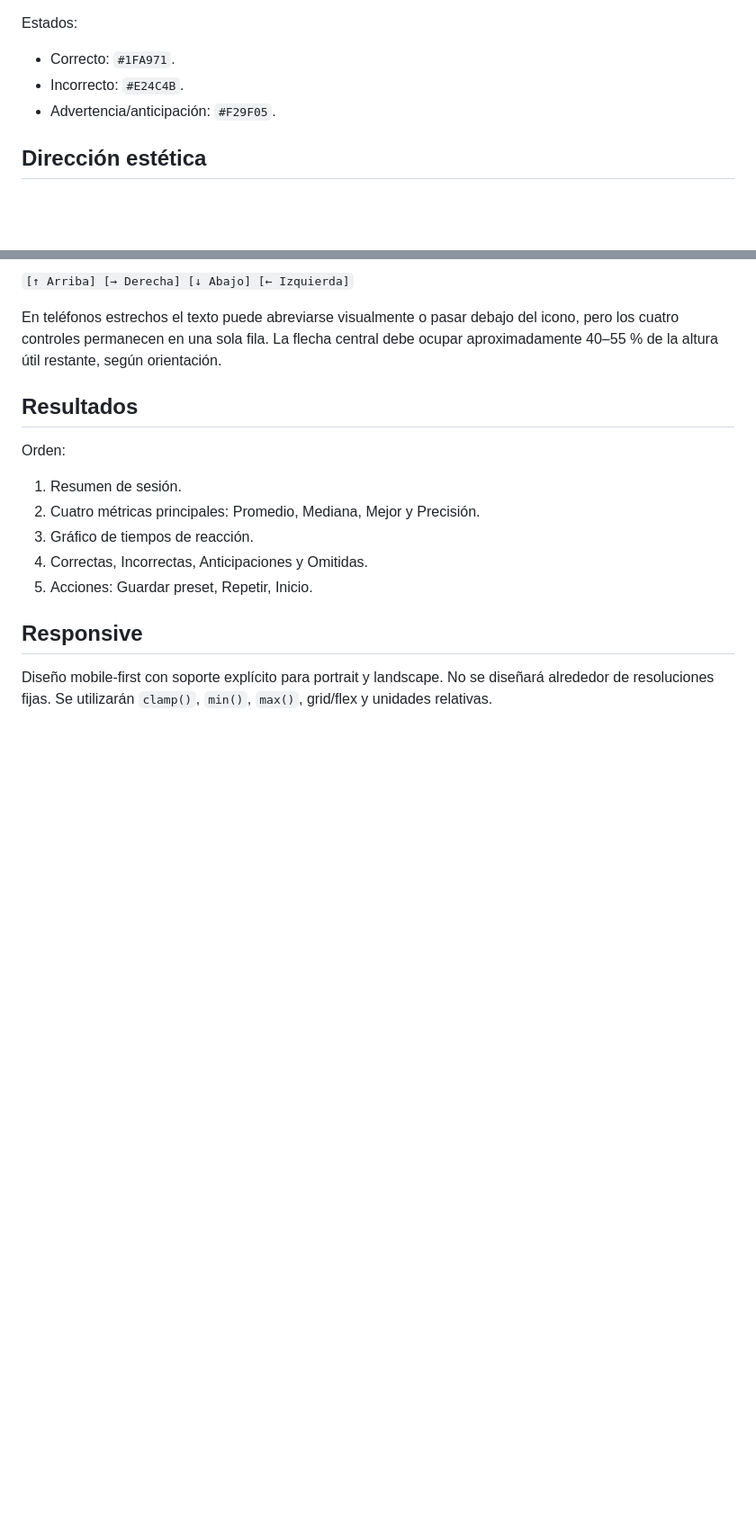
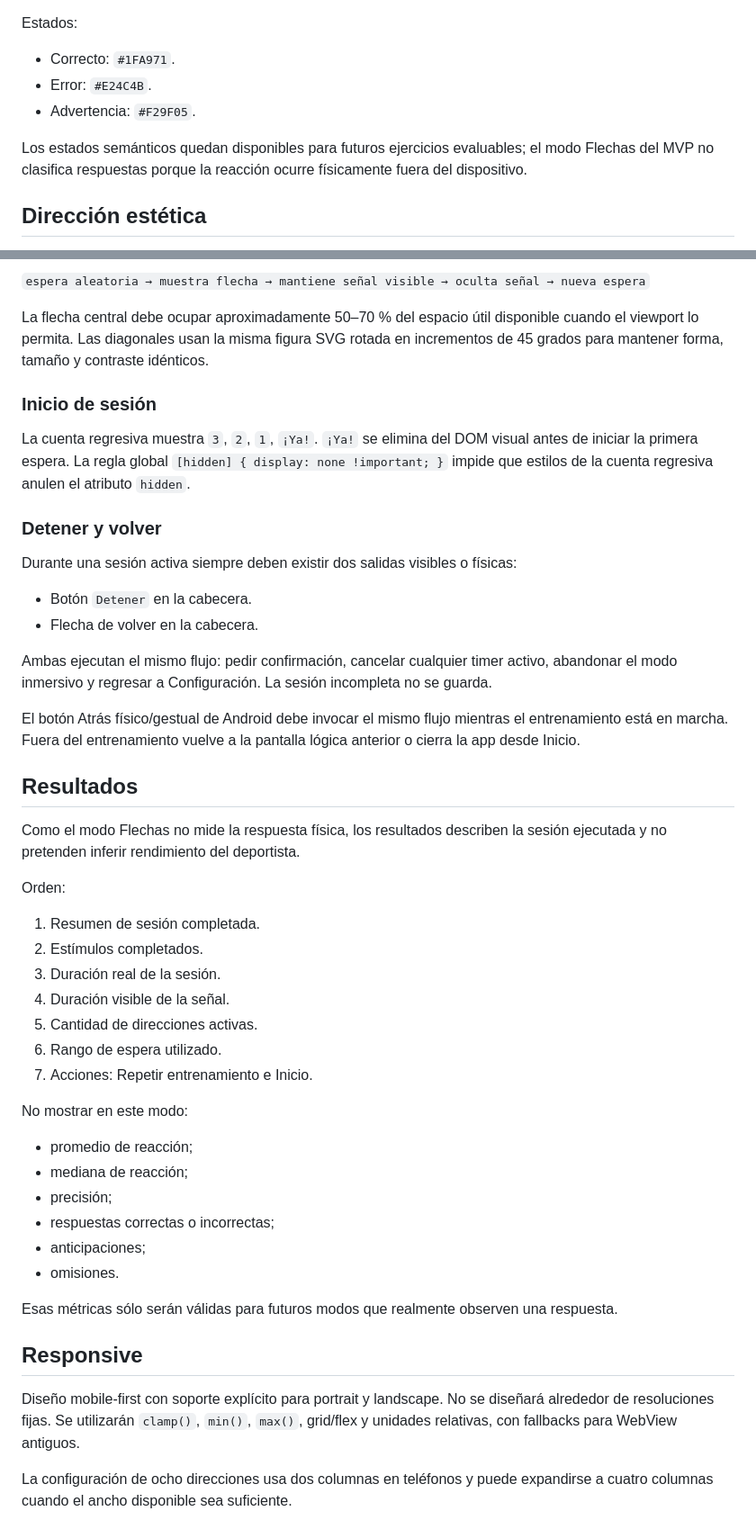
Before and after one commit to chmodmasx/Entrenador-digital, a Markdown page: docs/UI_UX.md, 2 parts joined by grey strips. Shown at 90% size. GitHub-like rendering; blank space fills up the shorter version.

```diff
--- a/docs/UI_UX.md
+++ b/docs/UI_UX.md
@@ -19,8 +19,10 @@ Neutros:
 Estados:
 
 - Correcto: `#1FA971`.
-- Incorrecto: `#E24C4B`.
-- Advertencia/anticipación: `#F29F05`.
+- Error: `#E24C4B`.
+- Advertencia: `#F29F05`.
+
+Los estados semánticos quedan disponibles para futuros ejercicios evaluables; el modo Flechas del MVP no clasifica respuestas porque la reacción ocurre físicamente fuera del dispositivo.
 
 ## Dirección estética
 
@@ -114,18 +134,50 @@ Los cuatro botones de respuesta deben ser compactos pero cómodos:
 
-`[↑ Arriba] [→ Derecha] [↓ Abajo] [← Izquierda]`
+`espera aleatoria → muestra flecha → mantiene señal visible → oculta señal → nueva espera`
 
-En teléfonos estrechos el texto puede abreviarse visualmente o pasar debajo del icono, pero los cuatro controles permanecen en una sola fila. La flecha central debe ocupar aproximadamente 40–55 % de la altura útil restante, según orientación.
+La flecha central debe ocupar aproximadamente 50–70 % del espacio útil disponible cuando el viewport lo permita. Las diagonales usan la misma figura SVG rotada en incrementos de 45 grados para mantener forma, tamaño y contraste idénticos.
+
+### Inicio de sesión
+
+La cuenta regresiva muestra `3`, `2`, `1`, `¡Ya!`. `¡Ya!` se elimina del DOM visual antes de iniciar la primera espera. La regla global `[hidden] { display: none !important; }` impide que estilos de la cuenta regresiva anulen el atributo `hidden`.
+
+### Detener y volver
+
+Durante una sesión activa siempre deben existir dos salidas visibles o físicas:
+
+- Botón `Detener` en la cabecera.
+- Flecha de volver en la cabecera.
+
+Ambas ejecutan el mismo flujo: pedir confirmación, cancelar cualquier timer activo, abandonar el modo inmersivo y regresar a Configuración. La sesión incompleta no se guarda.
+
+El botón Atrás físico/gestual de Android debe invocar el mismo flujo mientras el entrenamiento está en marcha. Fuera del entrenamiento vuelve a la pantalla lógica anterior o cierra la app desde Inicio.
 
 ## Resultados
 
+Como el modo Flechas no mide la respuesta física, los resultados describen la sesión ejecutada y no pretenden inferir rendimiento del deportista.
+
 Orden:
 
-1. Resumen de sesión.
-2. Cuatro métricas principales: Promedio, Mediana, Mejor y Precisión.
-3. Gráfico de tiempos de reacción.
-4. Correctas, Incorrectas, Anticipaciones y Omitidas.
-5. Acciones: Guardar preset, Repetir, Inicio.
+1. Resumen de sesión completada.
+2. Estímulos completados.
+3. Duración real de la sesión.
+4. Duración visible de la señal.
+5. Cantidad de direcciones activas.
+6. Rango de espera utilizado.
+7. Acciones: Repetir entrenamiento e Inicio.
+
+No mostrar en este modo:
+
+- promedio de reacción;
+- mediana de reacción;
+- precisión;
+- respuestas correctas o incorrectas;
+- anticipaciones;
+- omisiones.
+
+Esas métricas sólo serán válidas para futuros modos que realmente observen una respuesta.
 
 ## Responsive
 
-Diseño mobile-first con soporte explícito para portrait y landscape. No se diseñará alrededor de resoluciones fijas. Se utilizarán `clamp()`, `min()`, `max()`, grid/flex y unidades relativas.
+Diseño mobile-first con soporte explícito para portrait y landscape. No se diseñará alrededor de resoluciones fijas. Se utilizarán `clamp()`, `min()`, `max()`, grid/flex y unidades relativas, con fallbacks para WebView antiguos.
+
+La configuración de ocho direcciones usa dos columnas en teléfonos y puede expandirse a cuatro columnas cuando el ancho disponible sea suficiente.
```
Also changed, not shown: other parts of docs/UI_UX.md (+36 -18 lines).
